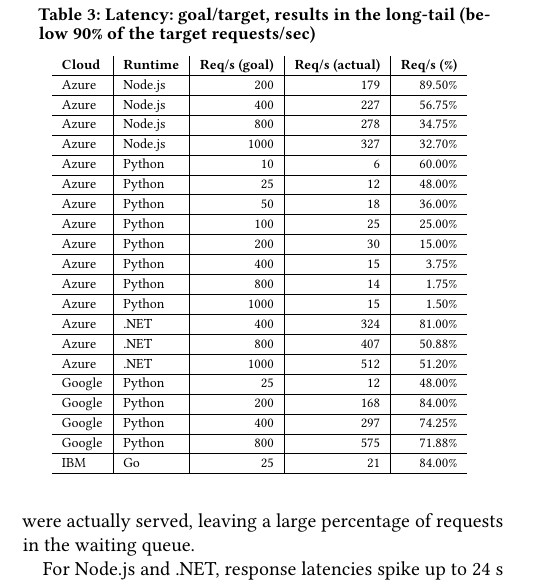
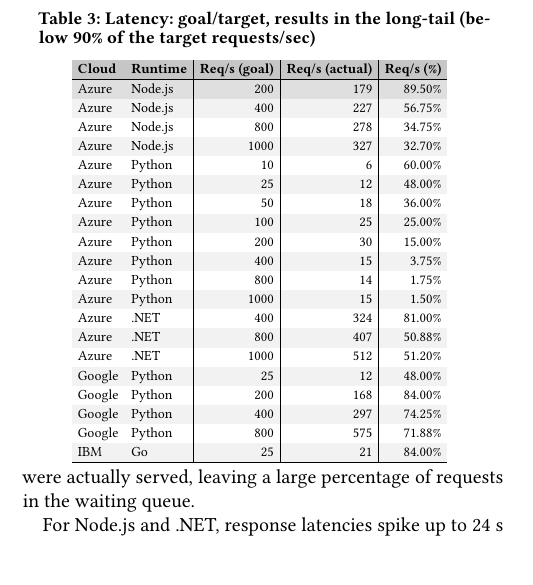
Before and after one commit to faas-benchmarking/faasdom, a LaTeX paper (report/DEBS20/main.tex, which reads report/DEBS20/evaluation.tex): part of one column of page 8 of 12, cut so that both start at the same text, the shorter picture padded with empty space. Compiled offline with pdfLaTeX.

Commit message:
beautify tab 3

```diff
--- a/report/DEBS20/evaluation.tex
+++ b/report/DEBS20/evaluation.tex
@@ -213,30 +213,34 @@
 
 \renewcommand{\arraystretch}{1.2}
 \begin{table}[!t]
+\setlength{\tabcolsep}{3pt}
 \scriptsize
 \centering
 \caption{Latency: goal/target, results in the long-tail (below 90\% of the target requests/sec)}
+\rowcolors{1}{gray!10}{gray!0}
 \begin{tabular}{l|l|r|r|r}
+\rowcolor{gray!45}
 \textbf{Cloud} & \textbf{Runtime} & \textbf{Req/s (goal)} & \textbf{Req/s (actual)} & \textbf{Req/s (\%)} \\ \hline
-Azure & Node.js & 200 & 179 & 89.50\% \\ \hline
-Azure & Node.js & 400 & 227 & 56.75\% \\ \hline
-Azure & Node.js & 800 & 278 & 34.75\% \\ \hline
-Azure & Node.js & 1000 & 327 & 32.70\% \\ \hline
-Azure & Python & 10 & 6 & 60.00\% \\ \hline
-Azure & Python & 25 & 12 & 48.00\% \\ \hline
-Azure & Python & 50 & 18 & 36.00\% \\ \hline
-Azure & Python & 100 & 25 & 25.00\% \\ \hline
-Azure & Python & 200 & 30 & 15.00\% \\ \hline
-Azure & Python & 400 & 15 & 3.75\% \\ \hline
-Azure & Python & 800 & 14 & 1.75\% \\ \hline
-Azure & Python & 1000 & 15 & 1.50\% \\ \hline
-Azure & .NET & 400 & 324  & 81.00\% \\ \hline
-Azure & .NET & 800 & 407 & 50.88\% \\ \hline
-Azure & .NET & 1000 & 512 & 51.20\% \\ \hline
-Google & Python & 25 & 12 & 48.00\% \\ \hline
-Google & Python & 200 & 168 & 84.00\% \\ \hline
-Google & Python & 400 & 297 & 74.25\% \\ \hline
-Google & Python & 800 & 575 & 71.88\% \\ \hline
+\rowcolor{gray!25}
+Azure & Node.js & 200 & 179 & 89.50\% \\
+Azure & Node.js & 400 & 227 & 56.75\% \\
+Azure & Node.js & 800 & 278 & 34.75\% \\
+Azure & Node.js & 1000 & 327 & 32.70\% \\
+Azure & Python & 10 & 6 & 60.00\% \\
+Azure & Python & 25 & 12 & 48.00\% \\
+Azure & Python & 50 & 18 & 36.00\% \\
+Azure & Python & 100 & 25 & 25.00\% \\
+Azure & Python & 200 & 30 & 15.00\% \\
+Azure & Python & 400 & 15 & 3.75\% \\
+Azure & Python & 800 & 14 & 1.75\% \\
+Azure & Python & 1000 & 15 & 1.50\% \\
+Azure & .NET & 400 & 324  & 81.00\% \\
+Azure & .NET & 800 & 407 & 50.88\% \\
+Azure & .NET & 1000 & 512 & 51.20\% \\
+Google & Python & 25 & 12 & 48.00\% \\
+Google & Python & 200 & 168 & 84.00\% \\
+Google & Python & 400 & 297 & 74.25\% \\
+Google & Python & 800 & 575 & 71.88\% \\
 IBM & Go & 25 &  21 & 84.00\% \\ \hline
 \end{tabular}
 \label{table:rps}
```
